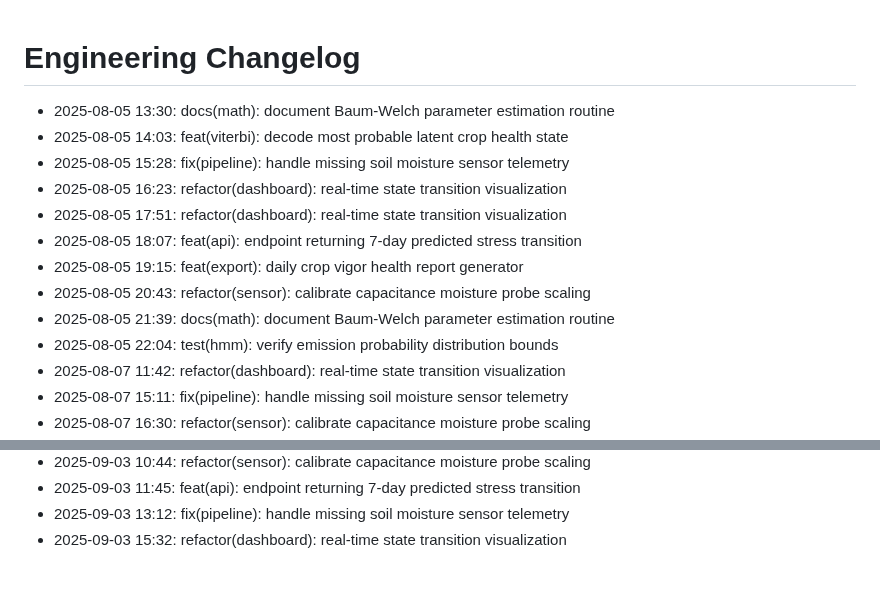
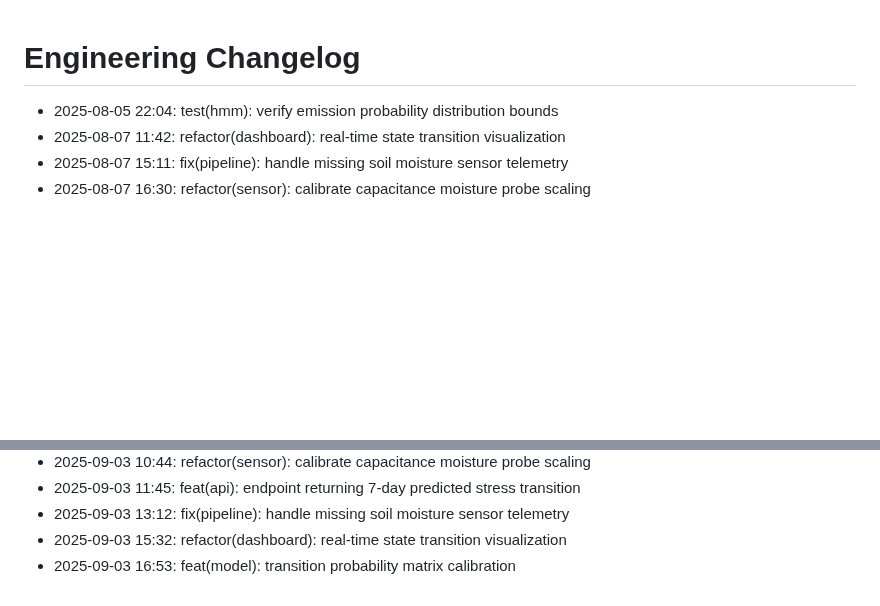
Before and after one commit to lak-is-law/crop-health-hmm, a Markdown page: docs/changelog.md, 2 parts joined by grey strips. Drawn GitHub-style; blank space fills up the shorter version.

Commit message:
feat(model): transition probability matrix calibration

```diff
--- a/docs/changelog.md
+++ b/docs/changelog.md
@@ -1,14 +1,5 @@
 # Engineering Changelog
 
-- 2025-08-05 13:30: docs(math): document Baum-Welch parameter estimation routine
-- 2025-08-05 14:03: feat(viterbi): decode most probable latent crop health state
-- 2025-08-05 15:28: fix(pipeline): handle missing soil moisture sensor telemetry
-- 2025-08-05 16:23: refactor(dashboard): real-time state transition visualization
-- 2025-08-05 17:51: refactor(dashboard): real-time state transition visualization
-- 2025-08-05 18:07: feat(api): endpoint returning 7-day predicted stress transition
-- 2025-08-05 19:15: feat(export): daily crop vigor health report generator
-- 2025-08-05 20:43: refactor(sensor): calibrate capacitance moisture probe scaling
-- 2025-08-05 21:39: docs(math): document Baum-Welch parameter estimation routine
 - 2025-08-05 22:04: test(hmm): verify emission probability distribution bounds
 - 2025-08-07 11:42: refactor(dashboard): real-time state transition visualization
 - 2025-08-07 15:11: fix(pipeline): handle missing soil moisture sensor telemetry
@@ -58,3 +49,4 @@
 - 2025-09-03 11:45: feat(api): endpoint returning 7-day predicted stress transition
 - 2025-09-03 13:12: fix(pipeline): handle missing soil moisture sensor telemetry
 - 2025-09-03 15:32: refactor(dashboard): real-time state transition visualization
+- 2025-09-03 16:53: feat(model): transition probability matrix calibration
```
